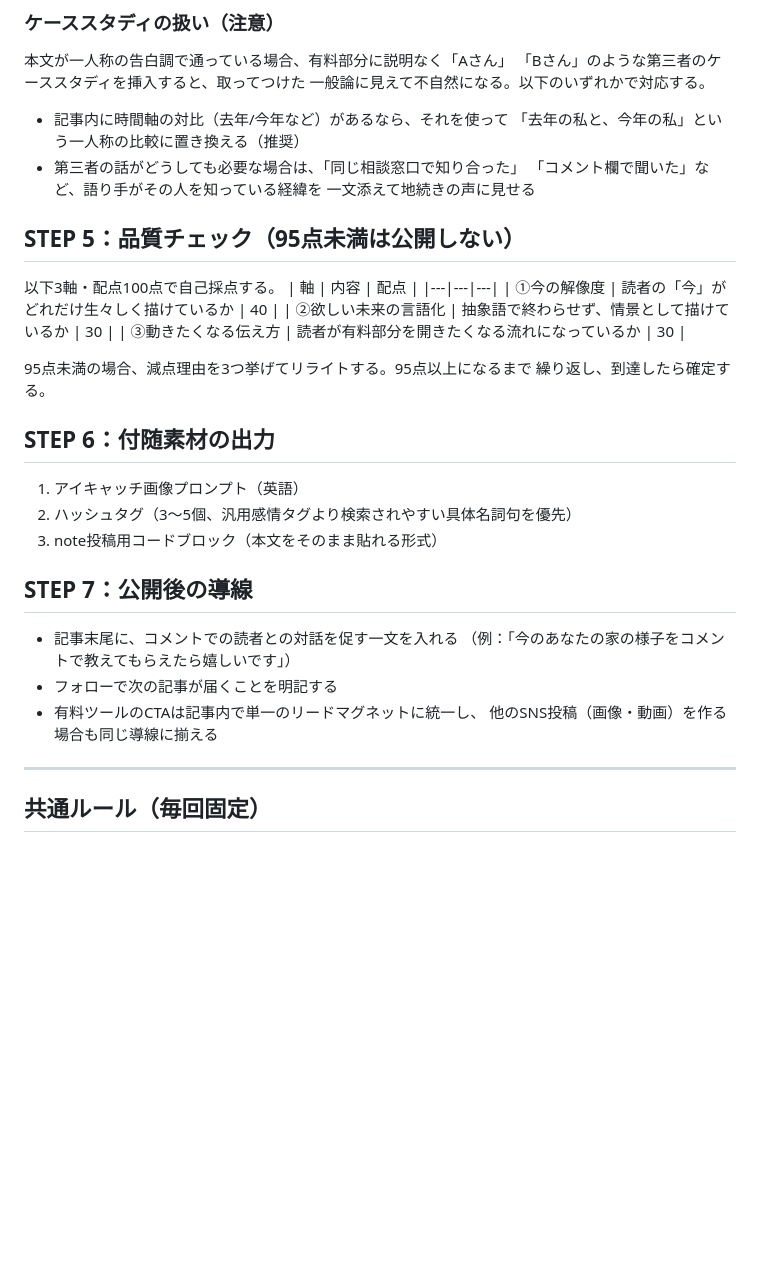
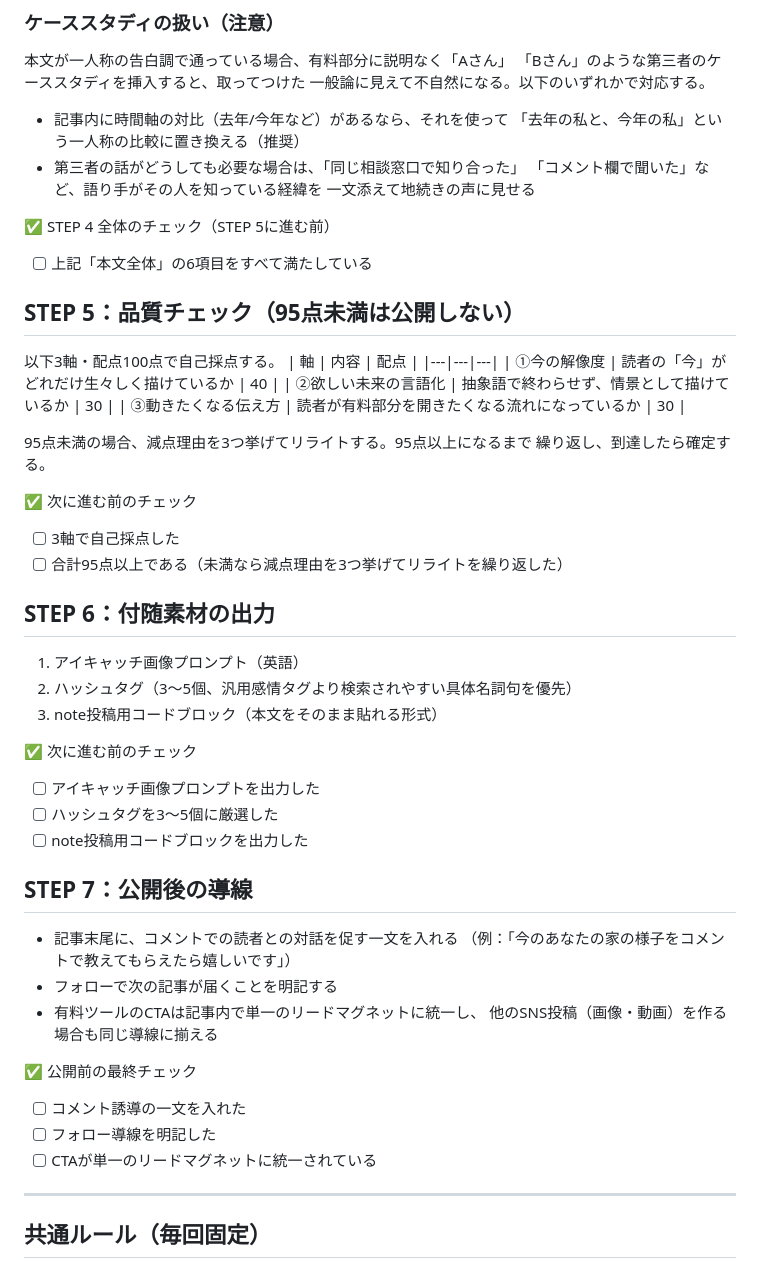
Before and after one commit to SurvivalMom/survival_mom, a Markdown page: content/_playbook/note-article-creation-steps.md, the part around one of its changes. Drawn GitHub-style; blank space fills up the shorter version.

```diff
--- a/content/_playbook/note-article-creation-steps.md
+++ b/content/_playbook/note-article-creation-steps.md
@@ -94,6 +134,9 @@ weekly-production-prompt.md のSTEP Bを、note記事単体の制作フローと
   「コメント欄で聞いた」など、語り手がその人を知っている経緯を
   一文添えて地続きの声に見せる
 
+✅ STEP 4 全体のチェック（STEP 5に進む前）
+- [ ] 上記「本文全体」の6項目をすべて満たしている
+
 ## STEP 5：品質チェック（95点未満は公開しない）
 以下3軸・配点100点で自己採点する。
 | 軸 | 内容 | 配点 |
@@ -105,10 +148,19 @@ weekly-production-prompt.md のSTEP Bを、note記事単体の制作フローと
 95点未満の場合、減点理由を3つ挙げてリライトする。95点以上になるまで
 繰り返し、到達したら確定する。
 
+✅ 次に進む前のチェック
+- [ ] 3軸で自己採点した
+- [ ] 合計95点以上である（未満なら減点理由を3つ挙げてリライトを繰り返した）
+
 ## STEP 6：付随素材の出力
 1. アイキャッチ画像プロンプト（英語）
 2. ハッシュタグ（3〜5個、汎用感情タグより検索されやすい具体名詞句を優先）
 3. note投稿用コードブロック（本文をそのまま貼れる形式）
+
+✅ 次に進む前のチェック
+- [ ] アイキャッチ画像プロンプトを出力した
+- [ ] ハッシュタグを3〜5個に厳選した
+- [ ] note投稿用コードブロックを出力した
 
 ## STEP 7：公開後の導線
 - 記事末尾に、コメントでの読者との対話を促す一文を入れる
@@ -116,6 +168,11 @@ weekly-production-prompt.md のSTEP Bを、note記事単体の制作フローと
 - フォローで次の記事が届くことを明記する
 - 有料ツールのCTAは記事内で単一のリードマグネットに統一し、
   他のSNS投稿（画像・動画）を作る場合も同じ導線に揃える
+
+✅ 公開前の最終チェック
+- [ ] コメント誘導の一文を入れた
+- [ ] フォロー導線を明記した
+- [ ] CTAが単一のリードマグネットに統一されている
 
 ---
 
```
Also changed, not shown: other parts of content/_playbook/note-article-creation-steps.md (+41 -1 lines).
